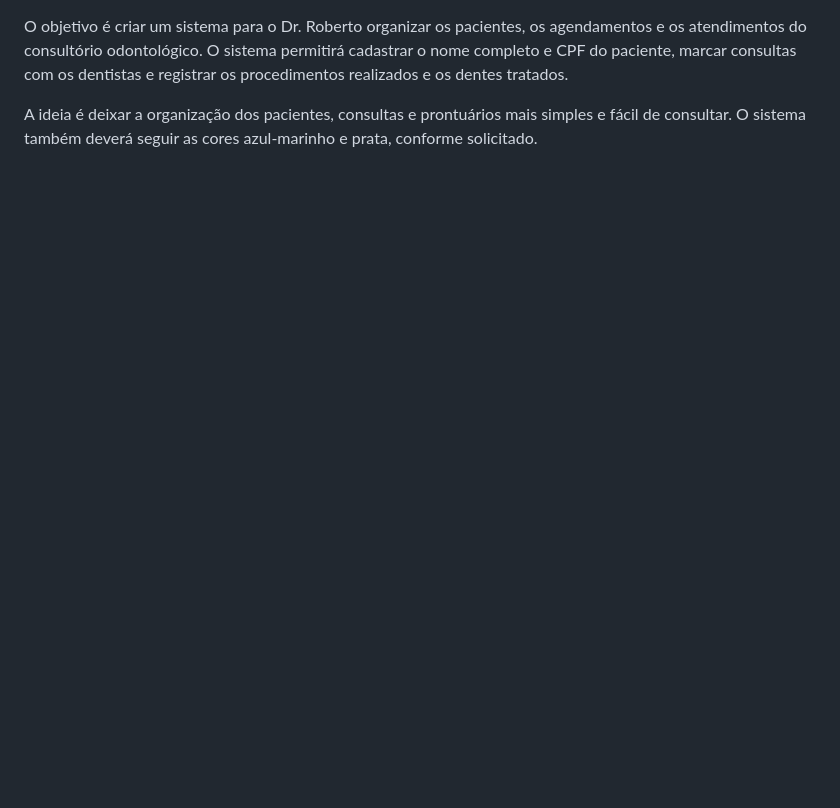
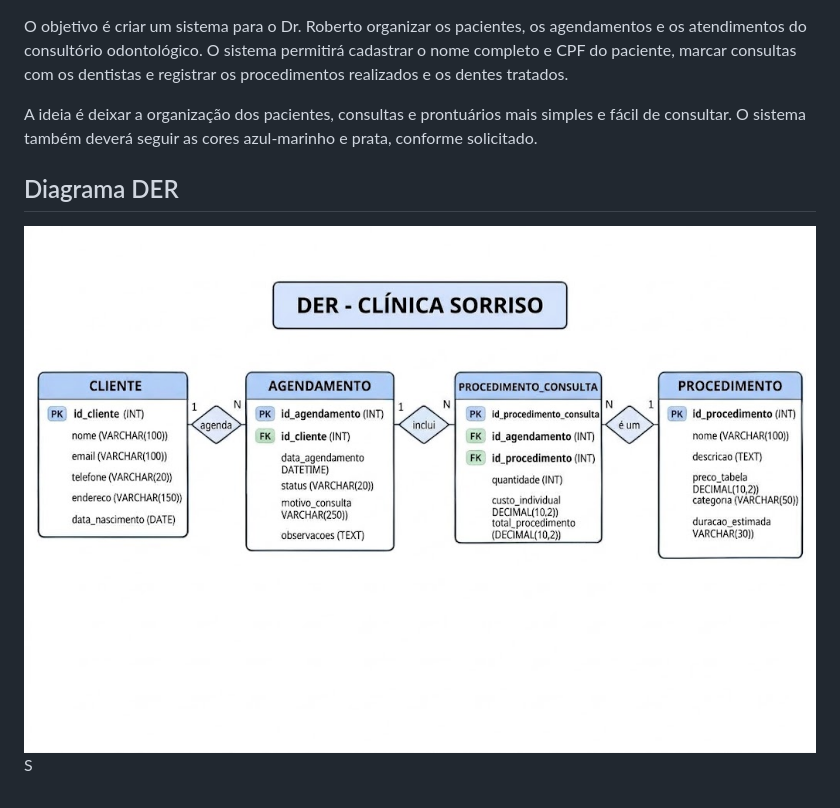
Before and after one commit to igorfloripa00/cl-nica-sorriso, a Markdown page: README.md, the part around the change. GitHub-like rendering; pictures changed too: der.png (added); blank space fills up the shorter version.

```diff
--- a/README.md
+++ b/README.md
@@ -1,3 +1,8 @@
 O objetivo é criar um sistema para o Dr. Roberto organizar os pacientes, os agendamentos e os atendimentos do consultório odontológico. O sistema permitirá cadastrar o nome completo e CPF do paciente, marcar consultas com os dentistas e registrar os procedimentos realizados e os dentes tratados.
 
 A ideia é deixar a organização dos pacientes, consultas e prontuários mais simples e fácil de consultar. O sistema também deverá seguir as cores azul-marinho e prata, conforme solicitado.
+
+
+## Diagrama DER
+
+![Diagrama DER](./der.png)S
```
